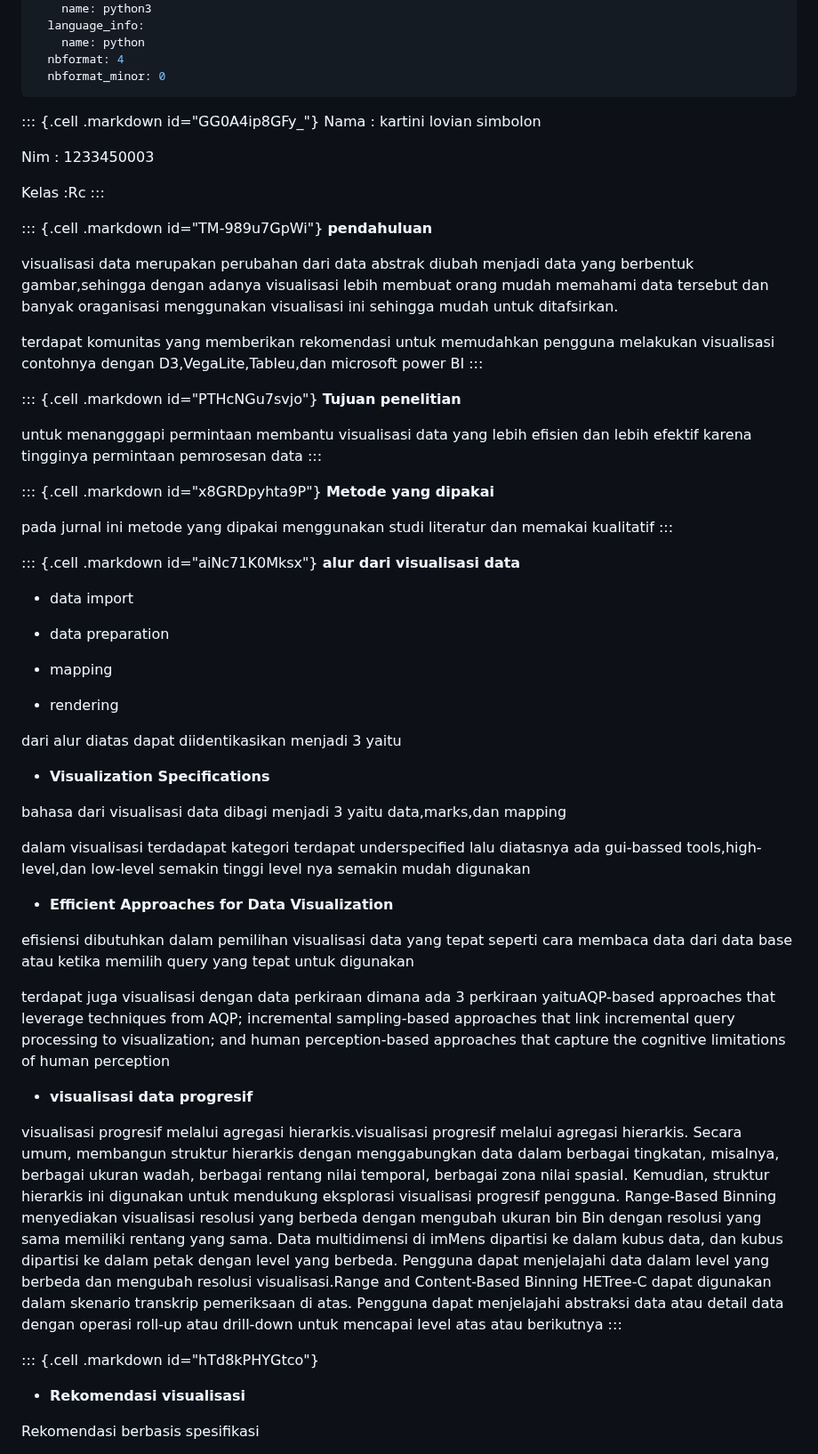
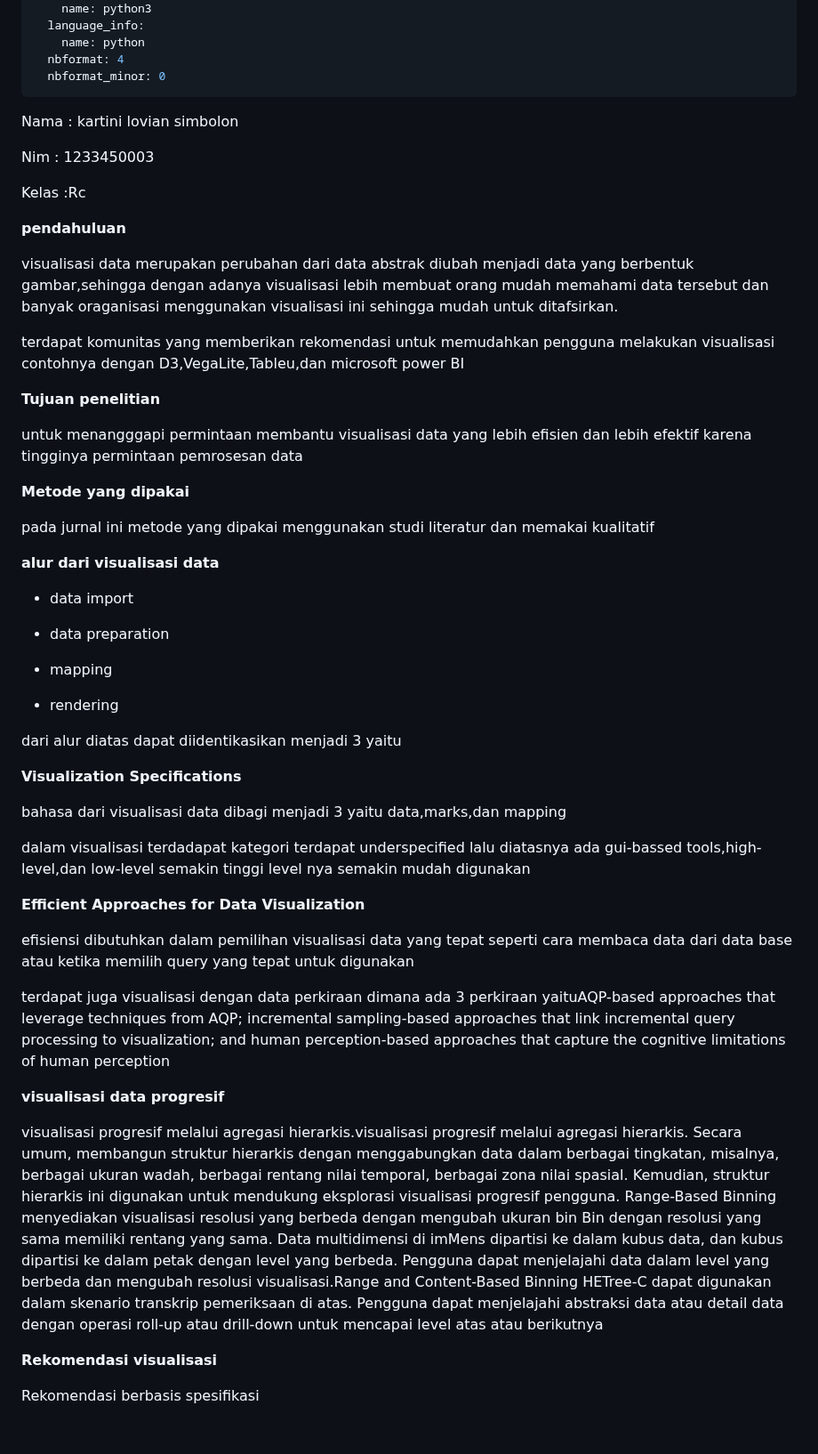
Before and after one commit to kartinils/22450003_kartini-lovian-simbolon_tugasVdi1, a Markdown page: 122450003_kartini_lovian_simbolon_tugasVdi1.md, the part around one of its changes. Shown at 89% size. Drawn GitHub-style; blank space fills up the shorter version.

```diff
--- a/122450003_kartini_lovian_simbolon_tugasVdi1.md
+++ b/122450003_kartini_lovian_simbolon_tugasVdi1.md
@@ -10,15 +10,15 @@ jupyter:
   nbformat_minor: 0
 ---
 
-::: {.cell .markdown id="GG0A4ip8GFy_"}
+
 Nama : kartini lovian simbolon
 
 Nim : 1233450003
 
 Kelas :Rc
-:::
 
-::: {.cell .markdown id="TM-989u7GpWi"}
+
+
 **pendahuluan**
 
 visualisasi data merupakan perubahan dari data abstrak diubah menjadi
@@ -29,23 +29,17 @@ menggunakan visualisasi ini sehingga mudah untuk ditafsirkan.
 terdapat komunitas yang memberikan rekomendasi untuk memudahkan pengguna
 melakukan visualisasi contohnya dengan D3,VegaLite,Tableu,dan microsoft
 power BI
-:::
 
-::: {.cell .markdown id="PTHcNGu7svjo"}
 **Tujuan penelitian**
 
 untuk menangggapi permintaan membantu visualisasi data yang lebih
 efisien dan lebih efektif karena tingginya permintaan pemrosesan data
-:::
 
-::: {.cell .markdown id="x8GRDpyhta9P"}
 **Metode yang dipakai**
 
 pada jurnal ini metode yang dipakai menggunakan studi literatur dan
 memakai kualitatif
-:::
 
-::: {.cell .markdown id="aiNc71K0Mksx"}
 **alur dari visualisasi data**
 
 -   data import
@@ -58,7 +52,7 @@ memakai kualitatif
 
 dari alur diatas dapat diidentikasikan menjadi 3 yaitu
 
--   **Visualization Specifications**
+**Visualization Specifications**
 
 bahasa dari visualisasi data dibagi menjadi 3 yaitu data,marks,dan
 mapping
@@ -67,7 +61,7 @@ dalam visualisasi terdadapat kategori terdapat underspecified lalu
 diatasnya ada gui-bassed tools,high-level,dan low-level semakin tinggi
 level nya semakin mudah digunakan
 
--   **Efficient Approaches for Data Visualization**
+**Efficient Approaches for Data Visualization**
 
 efisiensi dibutuhkan dalam pemilihan visualisasi data yang tepat seperti
 cara membaca data dari data base atau ketika memilih query yang tepat
@@ -79,7 +73,7 @@ sampling-based approaches that link incremental query processing to
 visualization; and human perception-based approaches that capture the
 cognitive limitations of human perception
 
--   **visualisasi data progresif**
+**visualisasi data progresif**
 
 visualisasi progresif melalui agregasi hierarkis.visualisasi progresif
 melalui agregasi hierarkis. Secara umum, membangun struktur hierarkis
@@ -96,10 +90,8 @@ visualisasi.Range and Content-Based Binning HETree-C dapat digunakan
 dalam skenario transkrip pemeriksaan di atas. Pengguna dapat menjelajahi
 abstraksi data atau detail data dengan operasi roll-up atau drill-down
 untuk mencapai level atas atau berikutnya
-:::
 
-::: {.cell .markdown id="hTd8kPHYGtco"}
--   **Rekomendasi visualisasi**
+**Rekomendasi visualisasi**
 
 Rekomendasi berbasis spesifikasi
 
```
Also changed, not shown: other parts of 122450003_kartini_lovian_simbolon_tugasVdi1.md (+2 -7 lines).
